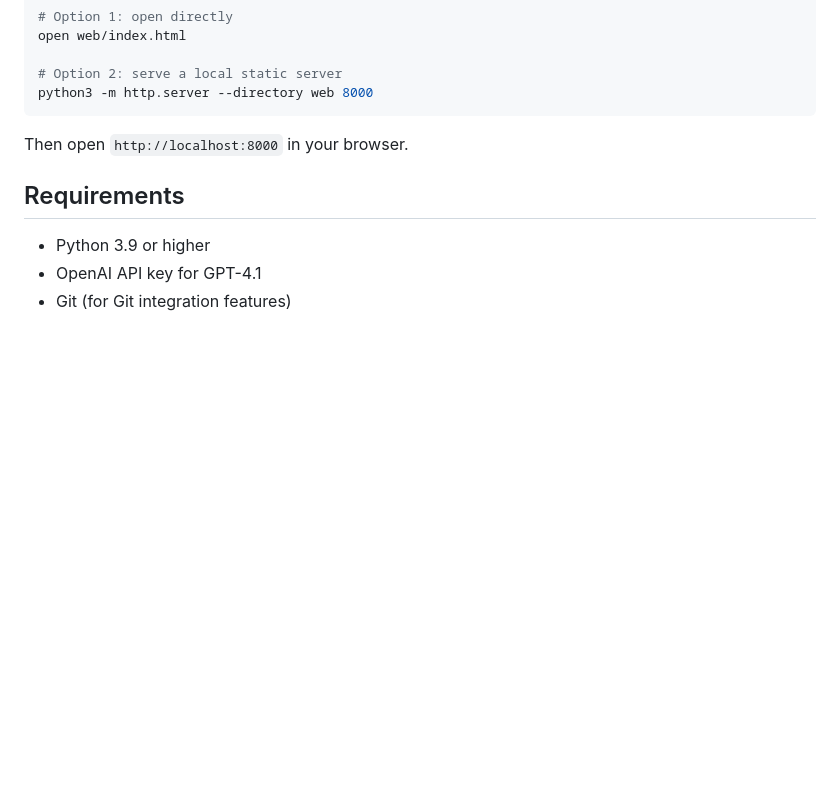
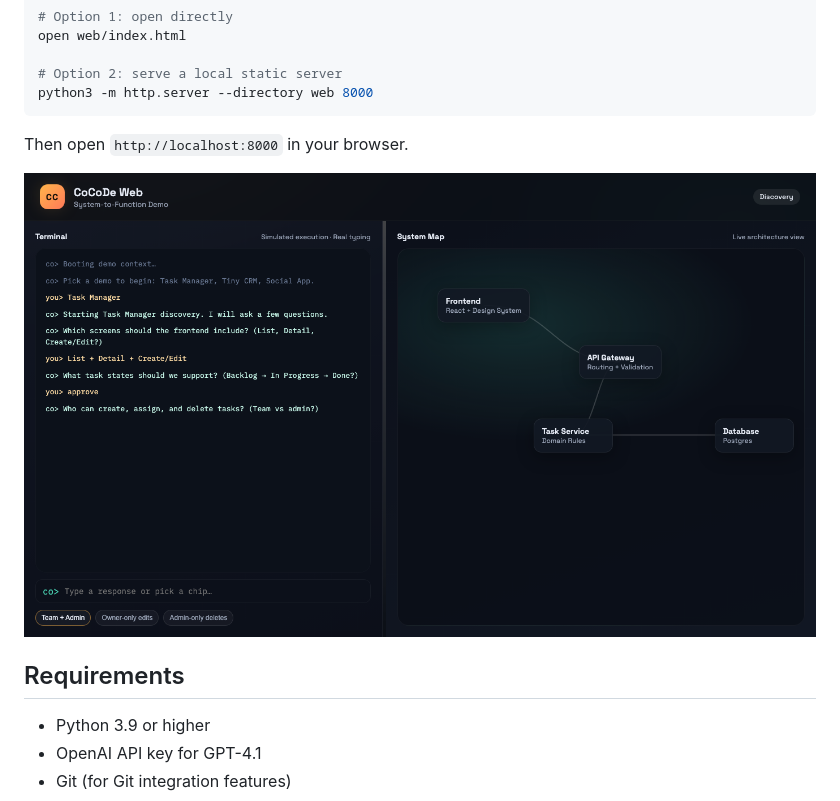
Before and after one commit to LuisESV/cocode, a Markdown page: README.md, the part around the change. Drawn GitHub-style; pictures changed too: web/demo.png (added); blank space fills up the shorter version.

Commit message:
Add web demo screenshot

```diff
--- a/README.md
+++ b/README.md
@@ -60,6 +60,8 @@ python3 -m http.server --directory web 8000
 
 Then open `http://localhost:8000` in your browser.
 
+![Web demo screenshot](web/demo.png)
+
 ## Requirements
 
 - Python 3.9 or higher
```
